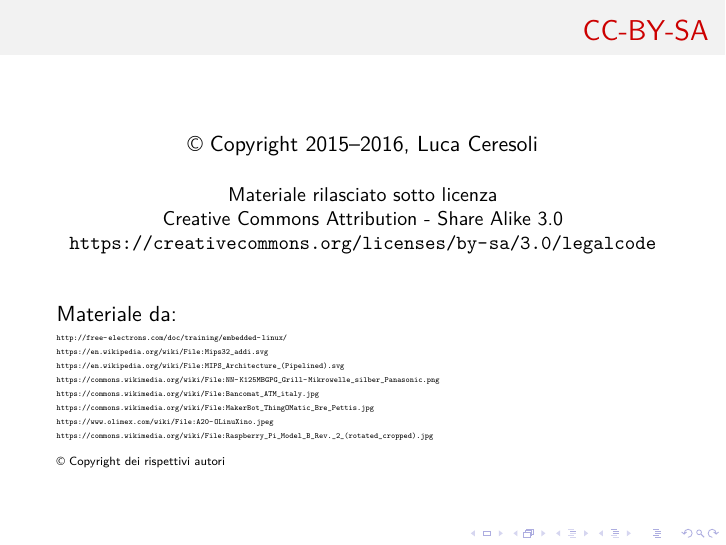
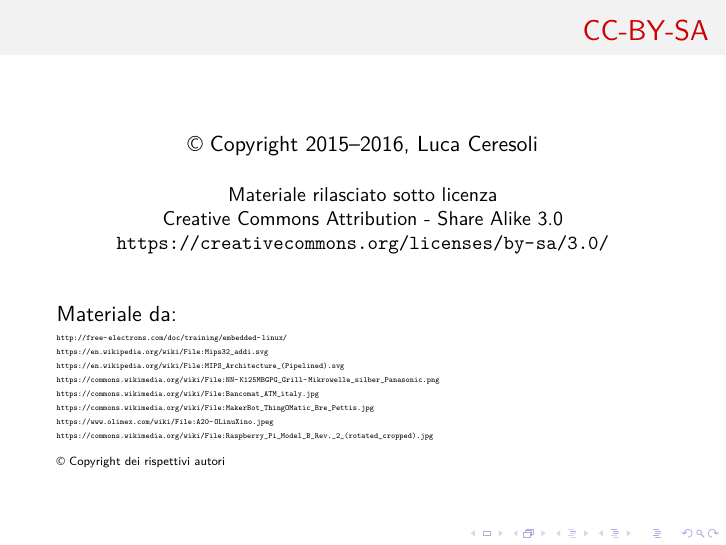
Before and after one commit to lucaceresoli/docs, LaTeX slides (embedded-linux-talk/embedded-linux-talk.tex): page 39 of 39. Compiled offline with XeLaTeX.

Commit message:
CC license: link to human-readable summary

```diff
--- a/embedded-linux-talk/embedded-linux-talk.tex
+++ b/embedded-linux-talk/embedded-linux-talk.tex
@@ -486,7 +486,7 @@
    \small
    Materiale rilasciato sotto licenza\\
    Creative Commons Attribution - Share Alike 3.0 \\
-   \url{https://creativecommons.org/licenses/by-sa/3.0/legalcode} \\
+   \url{https://creativecommons.org/licenses/by-sa/3.0/} \\
   \end{center}
 
   \vspace{0.05\textheight}
```
